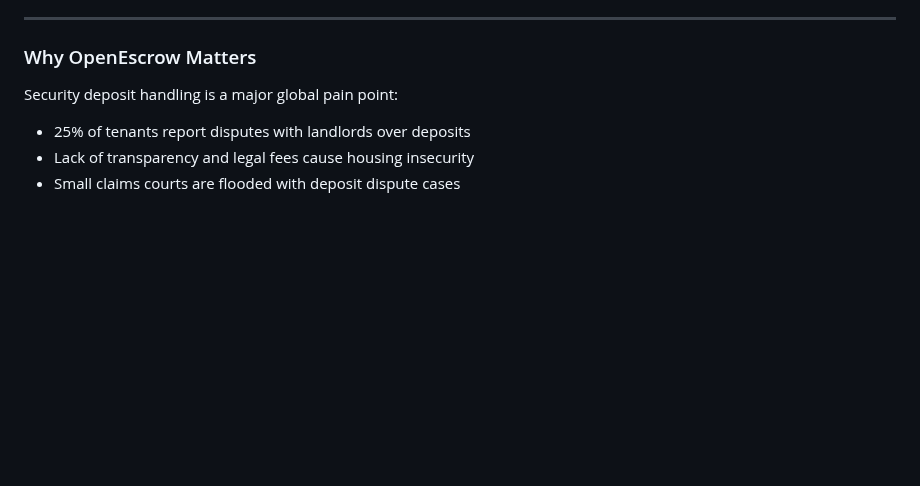
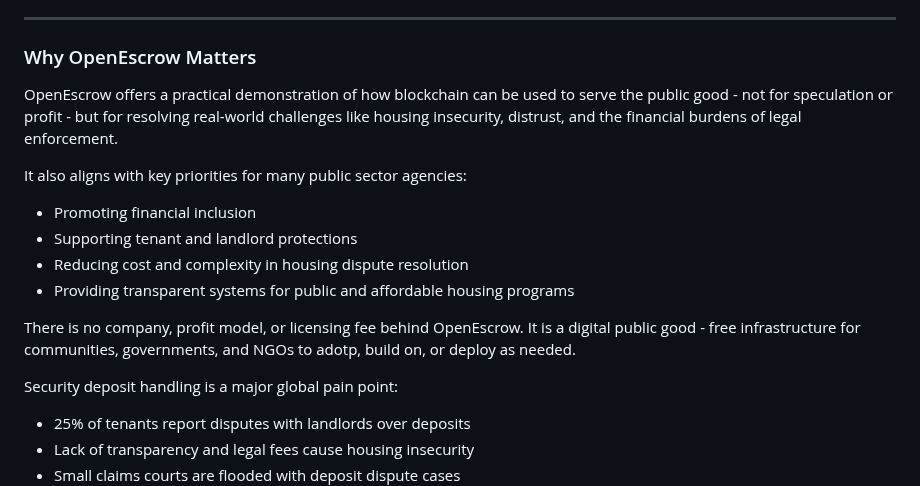
Before and after one commit to omslice/OpenEscrow, a Markdown page: README.md, the part around the change. GitHub-like rendering; blank space fills up the shorter version.

```diff
--- a/README.md
+++ b/README.md
@@ -28,6 +28,16 @@ OpenEscrow provides:
 ---
 
 ### Why OpenEscrow Matters
+
+OpenEscrow offers a practical demonstration of how blockchain can be used to serve the public good - not for speculation or profit - but for resolving real-world challenges like housing insecurity, distrust, and the financial burdens of legal enforcement.
+
+It also aligns with key priorities for many public sector agencies:
+- Promoting financial inclusion
+- Supporting tenant and landlord protections
+- Reducing cost and complexity in housing dispute resolution
+- Providing transparent systems for public and affordable housing programs
+
+There is no company, profit model, or licensing fee behind OpenEscrow. It is a digital public good - free infrastructure for communities, governments, and NGOs to adotp, build on, or deploy as needed.
 
 Security deposit handling is a major global pain point:
 - 25% of tenants report disputes with landlords over deposits
```
